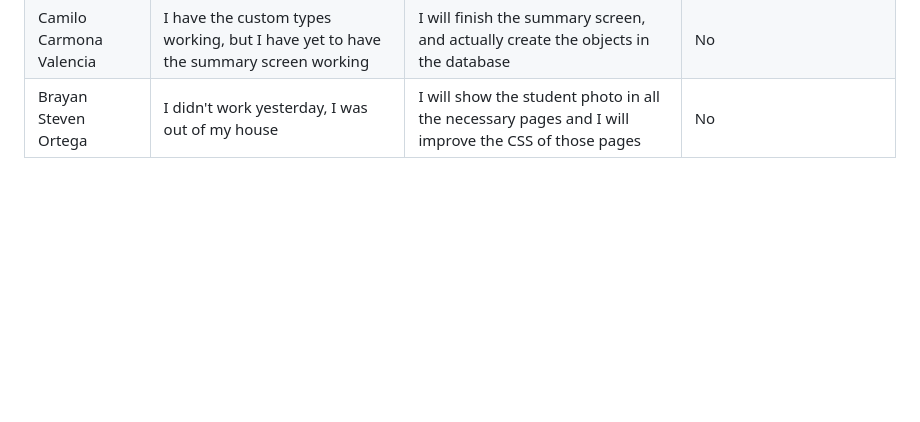
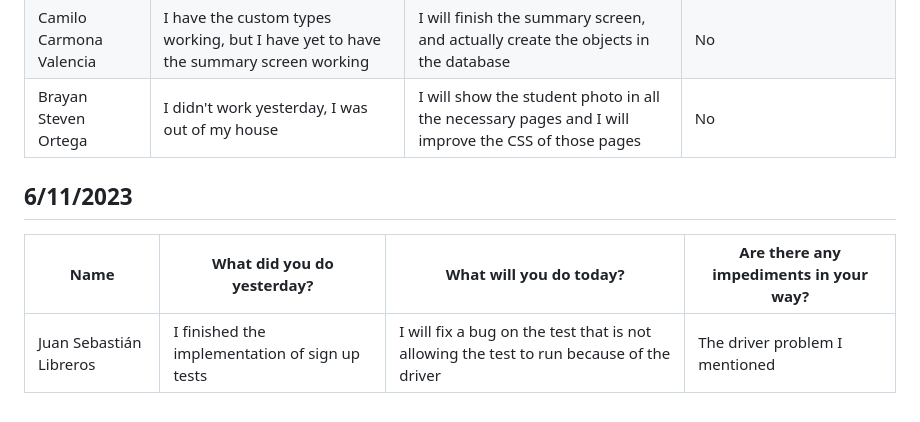
Before and after one commit to Camilin1904/ScholarshipManagement, a Markdown page: Dailies.md, the part around the change. Drawn GitHub-style; blank space fills up the shorter version.

Commit message:
Document dailies 6/11/2023 Juan Libreros

```diff
--- a/Dailies.md
+++ b/Dailies.md
@@ -402,3 +402,8 @@ Spooky
 | Andrés Camilo Romero Ruiz | I started the resume page with chart js | I will finish the resume page, make the CSV generation work for applicants and announcements | The scholarship remake is still on going so the story will be on hold |
 | Camilo Carmona Valencia | I have the custom types working, but I have yet to have the summary screen working | I will finish the summary screen, and actually create the objects in the database | No |
 | Brayan Steven Ortega | I didn't work yesterday, I was out of my house | I will show the student photo in all the necessary pages and I will improve the CSS of those pages | No |
+
+## 6/11/2023
+| Name | What did you do yesterday? | What will you do today? | Are there any impediments in your way? |
+|----------|----------|----------|----------|
+| Juan Sebastián Libreros | I finished the implementation of sign up tests | I will fix a bug on the test that is not allowing the test to run because of the driver | The driver problem I mentioned |
```
